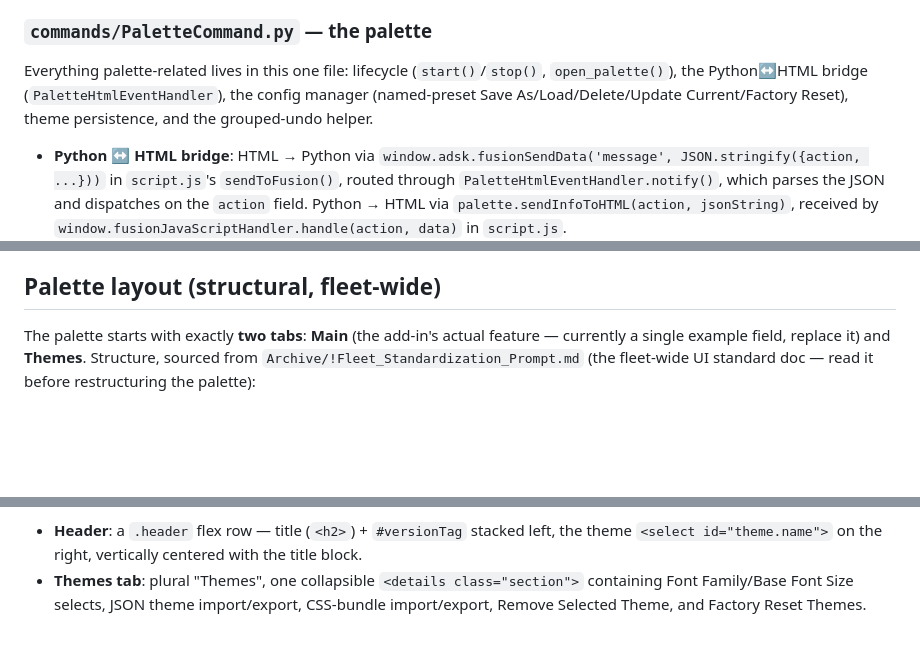
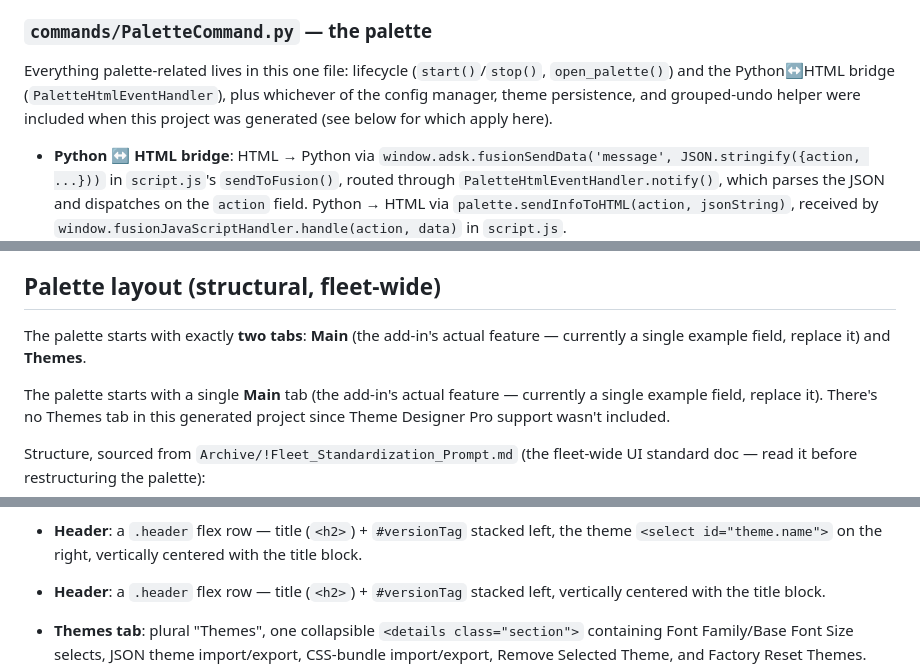
Before and after one commit to edjohnson100/FusionAPITemplateForge, a Markdown page: templates/common/CLAUDE_addin_palette.md, 3 parts joined by grey strips. GitHub-like rendering; blank space fills up the shorter version.

Commit message:
Make generated CLAUDE.md accurate for the actual selected features
CLAUDE_addin_palette.md was copied from the real template before
per-feature FORGE:IF stripping existed, so it described config
manager, grouped-undo, theme persistence, and the Themes tab as
unconditionally present regardless of what the user actually
selected. Wrapped the relevant bullets/sections in FORGE:IF markers
so the generated project's own docs match its generated code.

Verified with both an all-features-off and all-features-on palette
(no Theme Designer) generation -- correct bullets appear/disappear
and no leftover FORGE: markers survive in the output.

Co-Authored-By: Claude Sonnet 5 <noreply@anthropic.com>

```diff
--- a/templates/common/CLAUDE_addin_palette.md
+++ b/templates/common/CLAUDE_addin_palette.md
@@ -34,7 +34,7 @@ Since there's no automated test suite, manually exercise the changed inputs and
 - `config.py` holds add-in-wide constants: `DEBUG`, `ADDIN_NAME` (folder-derived), `COMPANY_NAME`, workspace/panel IDs, `PALETTE_ID`/`CMD_ID`, and `ADDIN_VERSION` (read from the `.manifest` file at import time — never hardcode a version string elsewhere, this is the single source of truth).
 
 ### `commands/PaletteCommand.py` — the palette
-Everything palette-related lives in this one file: lifecycle (`start()`/`stop()`, `open_palette()`), the Python↔HTML bridge (`PaletteHtmlEventHandler`), the config manager (named-preset Save As/Load/Delete/Update Current/Factory Reset), theme persistence, and the grouped-undo helper.
+Everything palette-related lives in this one file: lifecycle (`start()`/`stop()`, `open_palette()`) and the Python↔HTML bridge (`PaletteHtmlEventHandler`), plus whichever of the config manager, theme persistence, and grouped-undo helper were included when this project was generated (see below for which apply here).
 
 - **Python ↔ HTML bridge**: HTML → Python via `window.adsk.fusionSendData('message', JSON.stringify({action, ...}))` in `script.js`'s `sendToFusion()`, routed through `PaletteHtmlEventHandler.notify()`, which parses the JSON and dispatches on the `action` field. Python → HTML via `palette.sendInfoToHTML(action, jsonString)`, received by `window.fusionJavaScriptHandler.handle(action, data)` in `script.js`.
 - **Startup data request pattern**: `script.js` requests its initial state on load (`get_defaults` action) and **must** wrap that first send in a retry loop — `window.adsk` is not guaranteed to exist the instant the script runs, and a single unconditional send can silently no-op forever if the bridge isn't ready yet. This exact bug has shipped in this fleet before (see `Archive/!Dev_Notes.md` conventions in sibling repos) — don't remove the retry loop when refactoring startup.
@@ -52,5 +60,10 @@ Everything palette-related lives in this one file: lifecycle (`start()`/`stop()`
 
 ## Palette layout (structural, fleet-wide)
 
-The palette starts with exactly **two tabs**: **Main** (the add-in's actual feature — currently a single example field, replace it) and **Themes**. Structure, sourced from `Archive/!Fleet_Standardization_Prompt.md` (the fleet-wide UI standard doc — read it before restructuring the palette):
+<!-- FORGE:IF themeDesigner -->
+The palette starts with exactly **two tabs**: **Main** (the add-in's actual feature — currently a single example field, replace it) and **Themes**.
+<!-- FORGE:ELSE -->
+The palette starts with a single **Main** tab (the add-in's actual feature — currently a single example field, replace it). There's no Themes tab in this generated project since Theme Designer Pro support wasn't included.
+<!-- FORGE:ENDIF -->
+Structure, sourced from `Archive/!Fleet_Standardization_Prompt.md` (the fleet-wide UI standard doc — read it before restructuring the palette):
 
@@ -57,2 +71,6 @@ The palette starts with exactly **two tabs**: **Main** (the add-in's actual feat
 - **Header**: a `.header` flex row — title (`<h2>`) + `#versionTag` stacked left, the theme `<select id="theme.name">` on the right, vertically centered with the title block.
+<!-- FORGE:ELSE -->
+- **Header**: a `.header` flex row — title (`<h2>`) + `#versionTag` stacked left, vertically centered with the title block.
+<!-- FORGE:ENDIF -->
+<!-- FORGE:IF themeDesigner -->
 - **Themes tab**: plural "Themes", one collapsible `<details class="section">` containing Font Family/Base Font Size selects, JSON theme import/export, CSS-bundle import/export, Remove Selected Theme, and Factory Reset Themes.
```
Also changed, not shown: other parts of templates/common/CLAUDE_addin_palette.md (+10 -0 lines).
